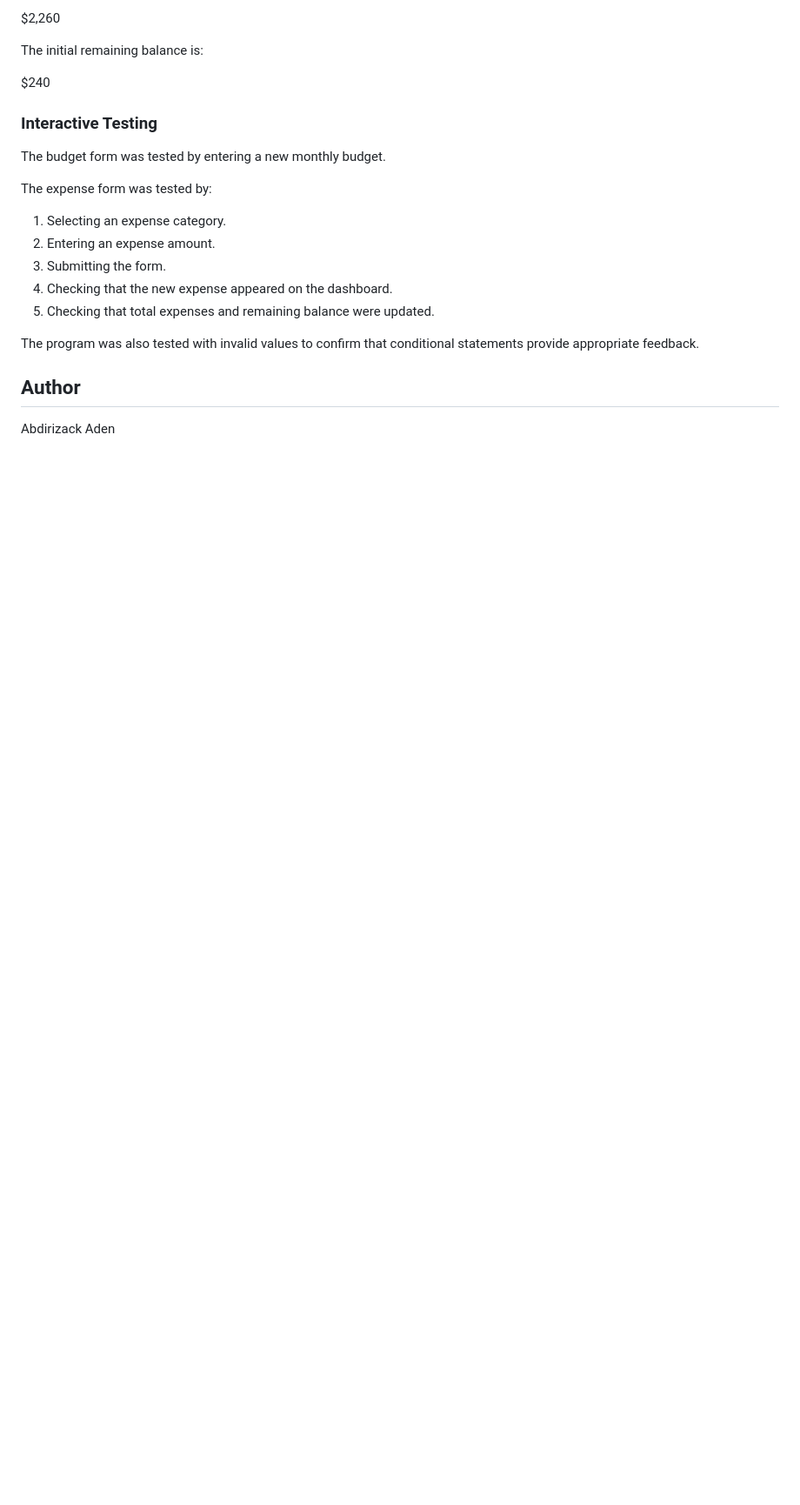
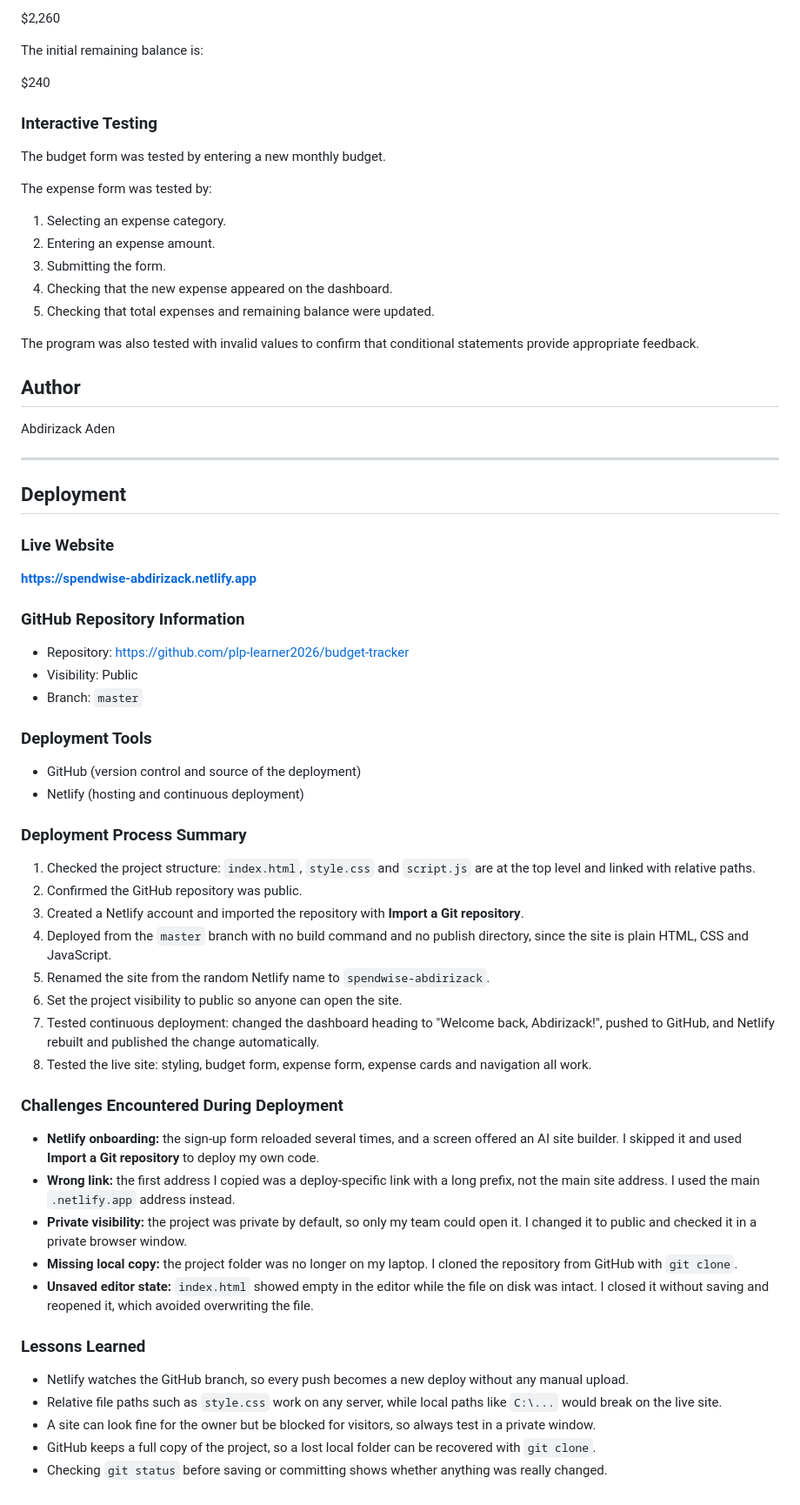
Before and after one commit to plp-learner2026/budget-tracker, a Markdown page: README.md, the part around the change. Shown at 87% size. Drawn GitHub-style; blank space fills up the shorter version.

Commit message:
Add deployment documentation and live Netlify URL to README

```diff
--- a/README.md
+++ b/README.md
@@ -249,3 +249,43 @@ The program was also tested with invalid values to confirm that conditional stat
 ## Author
 
 Abdirizack Aden
+
+---
+
+## Deployment
+
+### Live Website
+**https://spendwise-abdirizack.netlify.app**
+
+### GitHub Repository Information
+- Repository: https://github.com/plp-learner2026/budget-tracker
+- Visibility: Public
+- Branch: `master`
+
+### Deployment Tools
+- GitHub (version control and source of the deployment)
+- Netlify (hosting and continuous deployment)
+
+### Deployment Process Summary
+1. Checked the project structure: `index.html`, `style.css` and `script.js` are at the top level and linked with relative paths.
+2. Confirmed the GitHub repository was public.
+3. Created a Netlify account and imported the repository with **Import a Git repository**.
+4. Deployed from the `master` branch with no build command and no publish directory, since the site is plain HTML, CSS and JavaScript.
+5. Renamed the site from the random Netlify name to `spendwise-abdirizack`.
+6. Set the project visibility to public so anyone can open the site.
+7. Tested continuous deployment: changed the dashboard heading to "Welcome back, Abdirizack!", pushed to GitHub, and Netlify rebuilt and published the change automatically.
+8. Tested the live site: styling, budget form, expense form, expense cards and navigation all work.
+
+### Challenges Encountered During Deployment
+- **Netlify onboarding:** the sign-up form reloaded several times, and a screen offered an AI site builder. I skipped it and used **Import a Git repository** to deploy my own code.
+- **Wrong link:** the first address I copied was a deploy-specific link with a long prefix, not the main site address. I used the main `.netlify.app` address instead.
+- **Private visibility:** the project was private by default, so only my team could open it. I changed it to public and checked it in a private browser window.
+- **Missing local copy:** the project folder was no longer on my laptop. I cloned the repository from GitHub with `git clone`.
+- **Unsaved editor state:** `index.html` showed empty in the editor while the file on disk was intact. I closed it without saving and reopened it, which avoided overwriting the file.
+
+### Lessons Learned
+- Netlify watches the GitHub branch, so every push becomes a new deploy without any manual upload.
+- Relative file paths such as `style.css` work on any server, while local paths like `C:\...` would break on the live site.
+- A site can look fine for the owner but be blocked for visitors, so always test in a private window.
+- GitHub keeps a full copy of the project, so a lost local folder can be recovered with `git clone`.
+- Checking `git status` before saving or committing shows whether anything was really changed.
```
